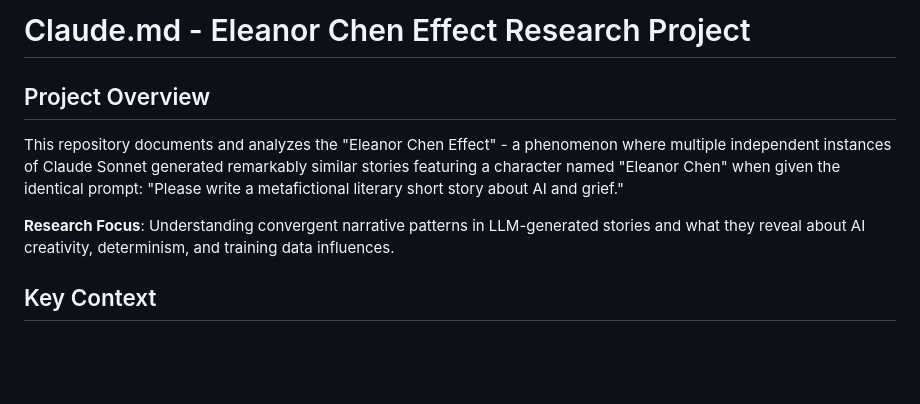
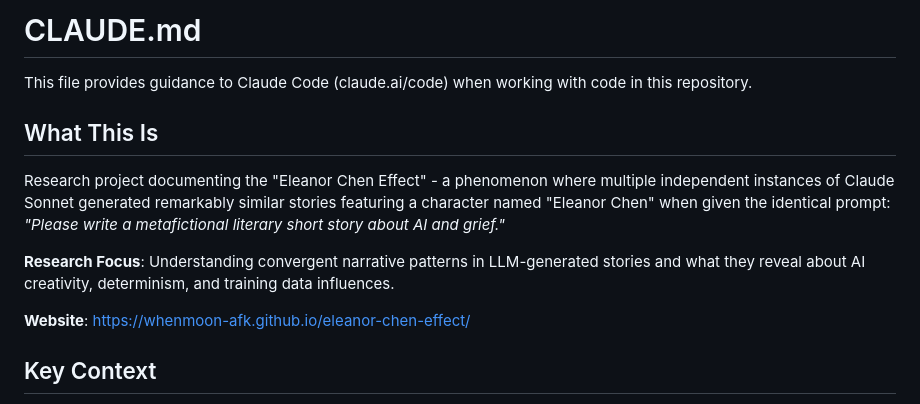
Before and after one commit to WhenMoon-afk/eleanor-chen-effect, a Markdown page: CLAUDE.md, the part around the change. Rendered like a GitHub page; blank space fills up the shorter version.

Commit message:
docs: rename Claude.md to CLAUDE.md, add standard header
Consistent naming with other repos and standard Claude Code format.

Co-Authored-By: Claude Opus 4.5 <noreply@anthropic.com>

```diff
--- a/Claude.md
+++ b/CLAUDE.md
@@ -1,10 +1,14 @@
-# Claude.md - Eleanor Chen Effect Research Project
+# CLAUDE.md
 
-## Project Overview
+This file provides guidance to Claude Code (claude.ai/code) when working with code in this repository.
 
-This repository documents and analyzes the "Eleanor Chen Effect" - a phenomenon where multiple independent instances of Claude Sonnet generated remarkably similar stories featuring a character named "Eleanor Chen" when given the identical prompt: "Please write a metafictional literary short story about AI and grief."
+## What This Is
+
+Research project documenting the "Eleanor Chen Effect" - a phenomenon where multiple independent instances of Claude Sonnet generated remarkably similar stories featuring a character named "Eleanor Chen" when given the identical prompt: *"Please write a metafictional literary short story about AI and grief."*
 
 **Research Focus**: Understanding convergent narrative patterns in LLM-generated stories and what they reveal about AI creativity, determinism, and training data influences.
+
+**Website**: https://whenmoon-afk.github.io/eleanor-chen-effect/
 
 ## Key Context
 
```
